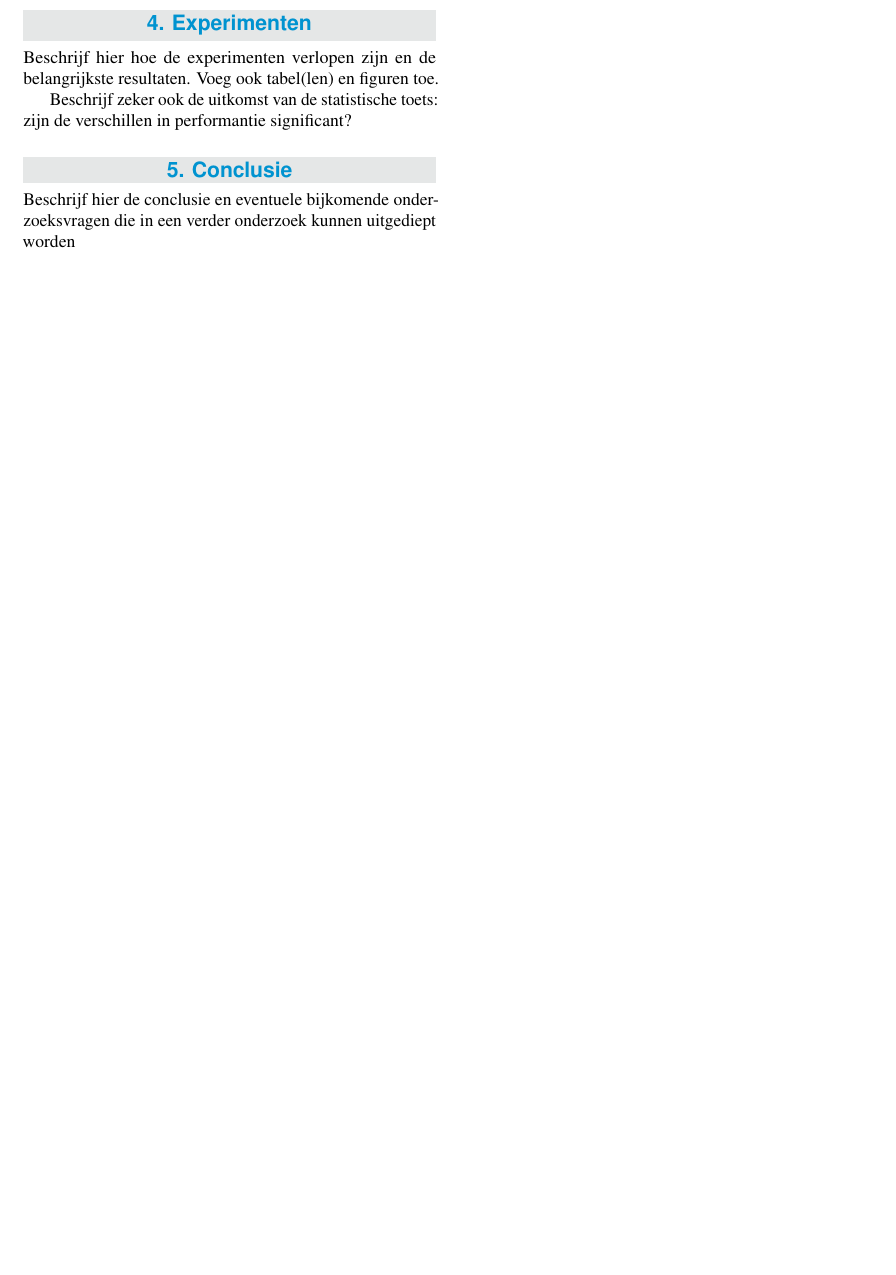
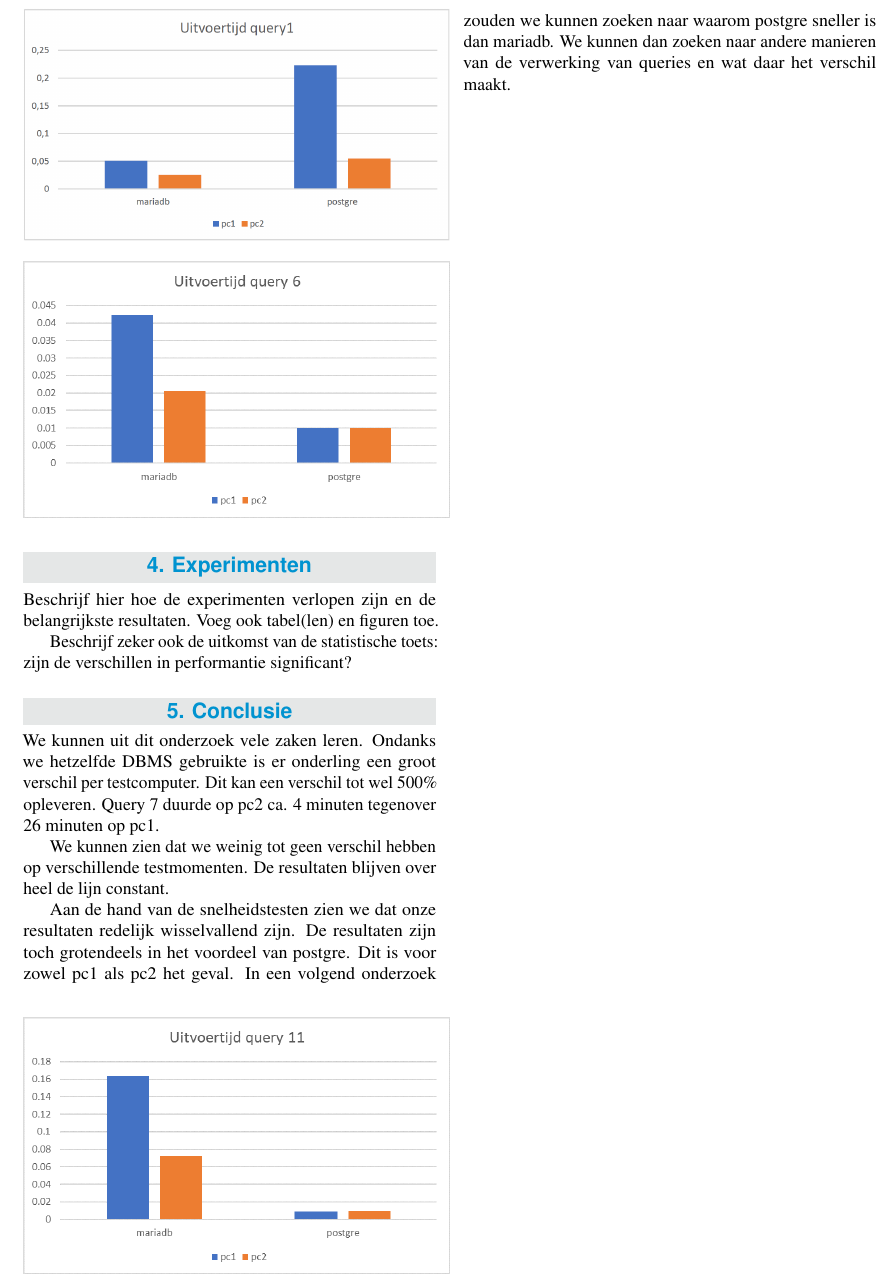
Before and after one commit to dbperf-a02/Casus-DBMS-performance, a LaTeX document (paper_nl/dbperf.tex): part of page 4 of 4, cut at the place of the change, the shorter picture padded with empty space. Compiled offline with pdfLaTeX.

Commit message:
added Graphs + conclusion

```diff
--- a/paper_nl/dbperf.tex
+++ b/paper_nl/dbperf.tex
@@ -230,12 +230,26 @@ Beschrijf hier hoe de experimenten verlopen zijn en de belangrijkste resultaten.
     \includegraphics[width=0.5\textwidth]{query1.png}
 \end{figure}
 
+\begin{figure}
+    \includegraphics[width=0.5\textwidth]{query6Graph.png}
+\end{figure}
+
+\begin{figure}
+    \includegraphics[width=0.5\textwidth]{query11Graph.png}
+\end{figure}
+
 Beschrijf zeker ook de uitkomst van de statistische toets: zijn de verschillen in performantie significant?
 
 \section{Conclusie}
 \label{sec:conclusie}
 
-Beschrijf hier de conclusie en eventuele bijkomende onderzoeksvragen die in een verder onderzoek kunnen uitgediept worden
+We kunnen uit dit onderzoek vele zaken leren. Ondanks we hetzelfde DBMS gebruikte is er onderling een groot verschil per testcomputer. Dit kan een verschil tot wel 500\% opleveren. Query 7 duurde op pc2 ca. 4 minuten tegenover 26 minuten op pc1.
+
+We kunnen zien dat we weinig tot geen verschil hebben op verschillende testmomenten. De resultaten blijven over heel de lijn constant.
+
+ Aan de hand van de snelheidstesten zien we dat onze resultaten redelijk wisselvallend zijn. De resultaten zijn toch grotendeels in het voordeel van postgre. Dit is voor zowel pc1 als pc2 het geval. In een volgend onderzoek zouden we kunnen zoeken naar waarom postgre sneller is dan mariadb. We kunnen dan zoeken naar andere manieren van de verwerking van queries en wat daar het verschil maakt.
+
+
 
 %------------------------------------------------------------------------------
 % Referentielijst
```
Also changed, not shown: paper_nl/figures/query11Graph.png (added), paper_nl/figures/query6Graph.png (added), 1 other file.
